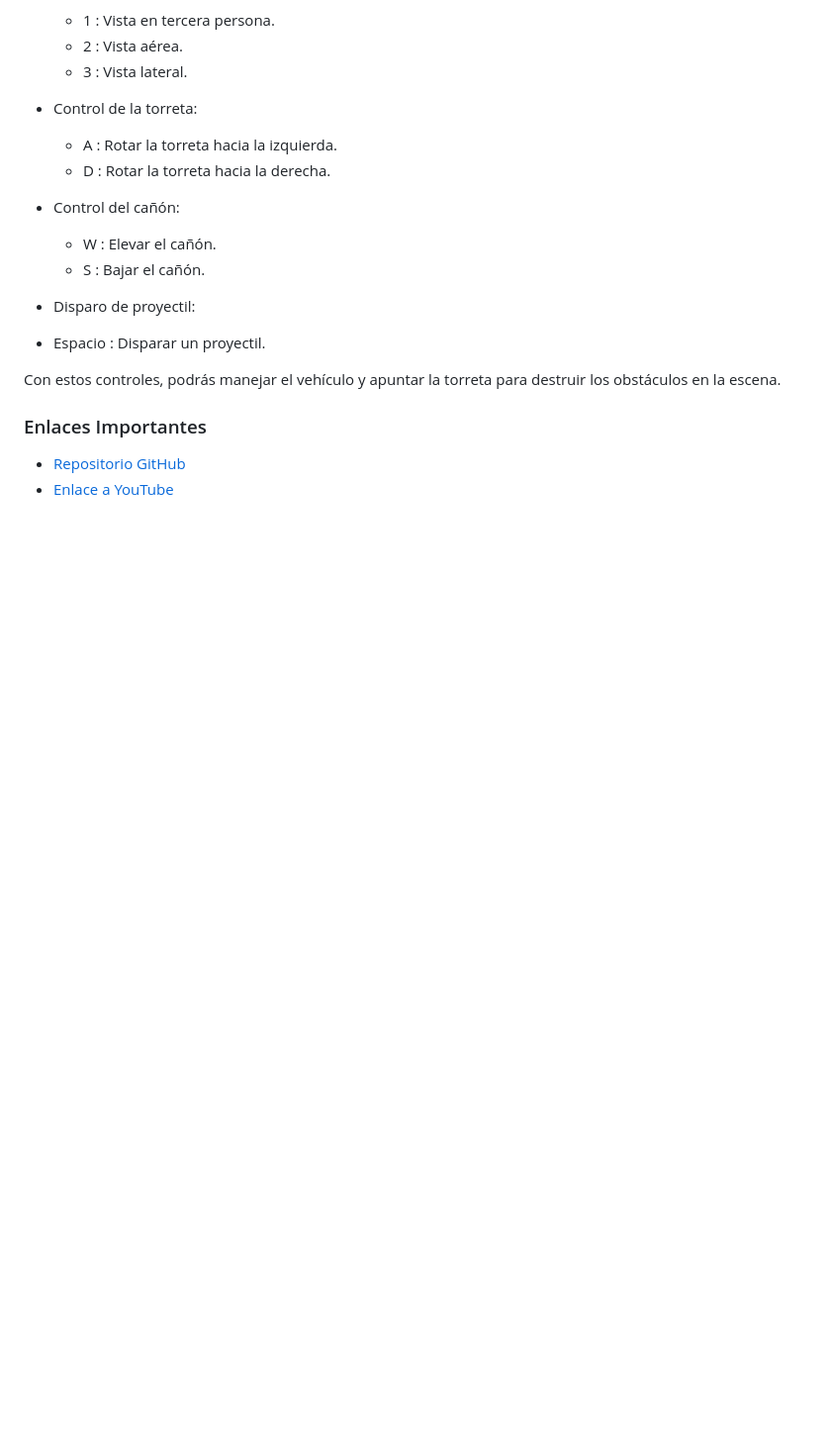
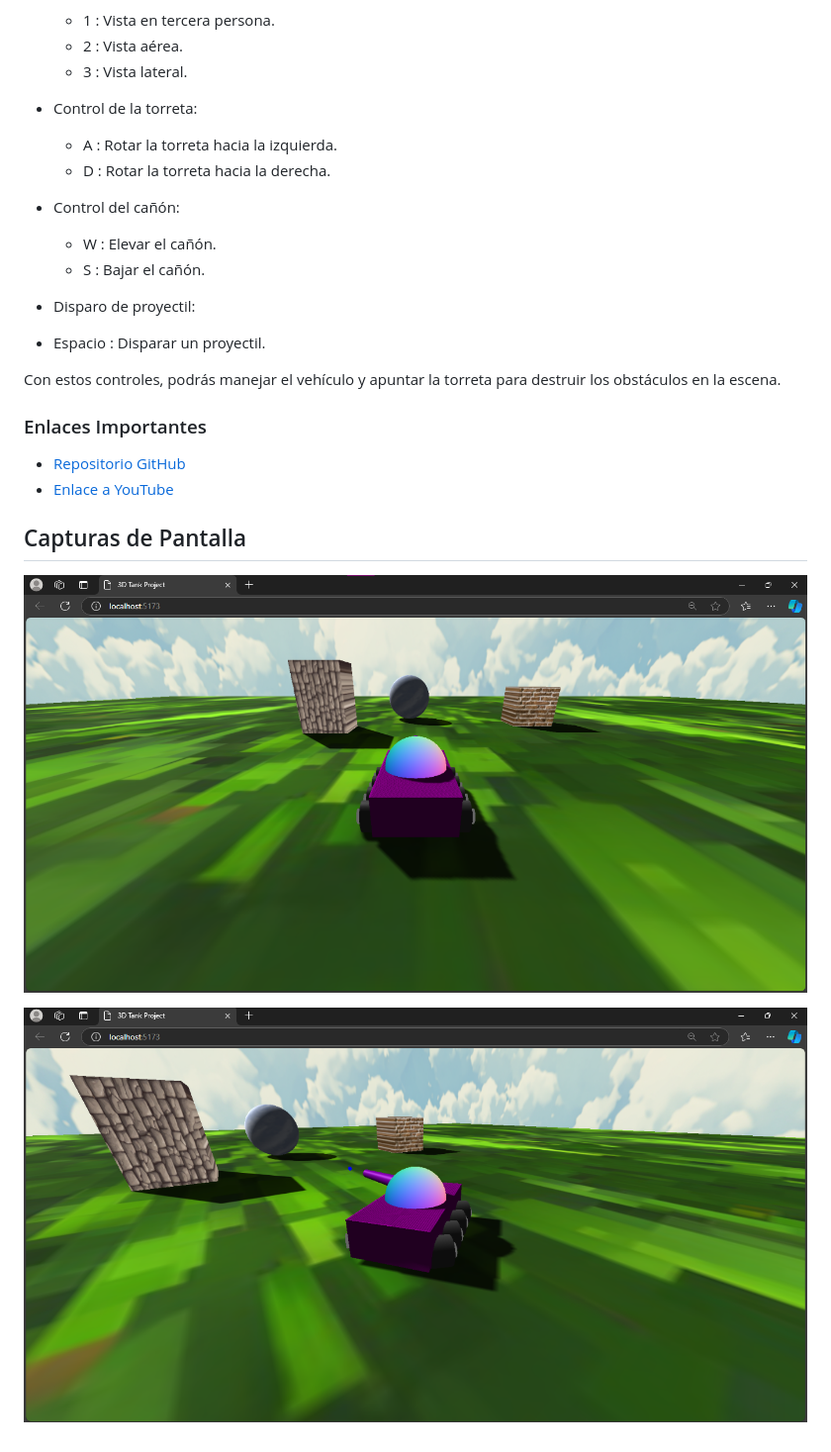
Before and after one commit to amarantaVC/proyecto_03_ci4321, a Markdown page: README.md, the part around the change. Shown: that part at 99% size. Rendered like a GitHub page; pictures changed too: img/main_view.png (added), img/view.png (added); blank space fills up the shorter version.

Commit message:
Agregando capturas de pantallas al readme

```diff
--- a/README.md
+++ b/README.md
@@ -65,3 +65,9 @@ Con estos controles, podrás manejar el vehículo y apuntar la torreta para dest
 ### Enlaces Importantes
 - [Repositorio GitHub](https://github.com/JenniferGamez/proyecto_01_ci4321)
 - [Enlace a YouTube]()
+
+## Capturas de Pantalla
+
+![Vista Principal](./img/main_view.png)
+
+![Vista Principal con proyectil](./img/view.png)
```
